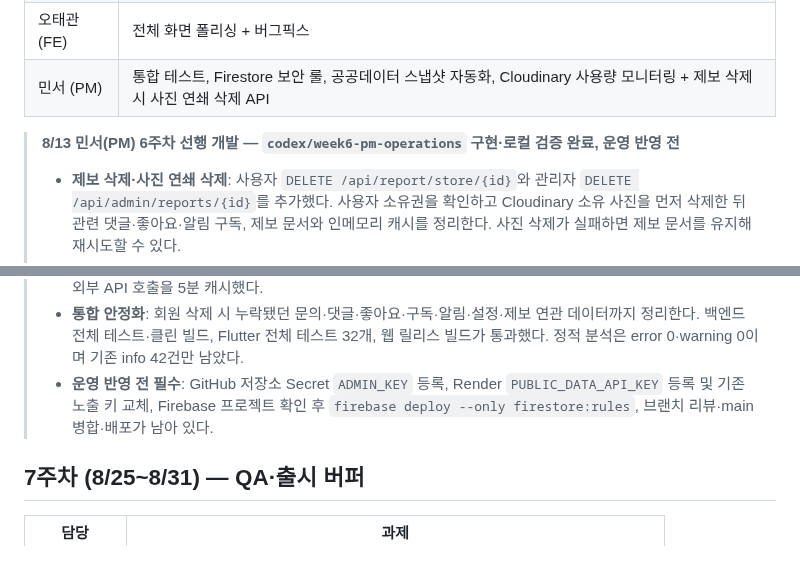
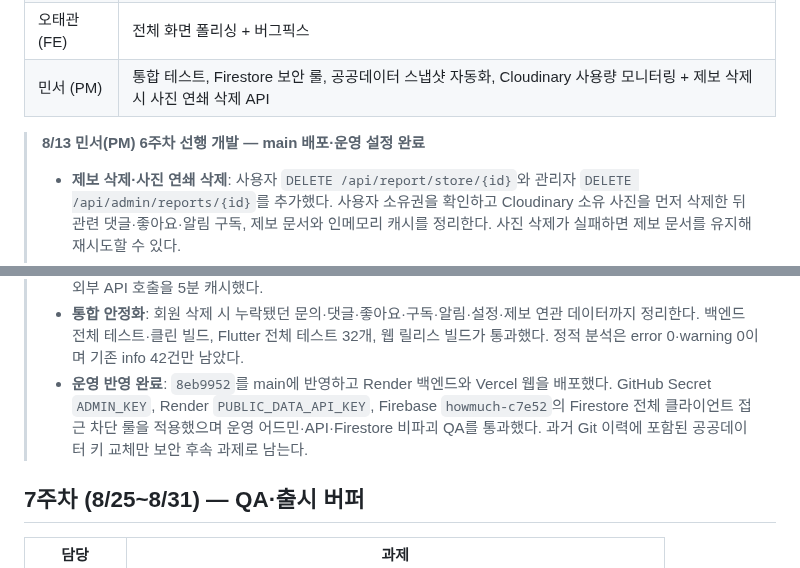
Before and after one commit to Minseo033/howmuch, a Markdown page: docs/WEEKLY_PLAN.md, 2 parts joined by grey strips. Rendered like a GitHub page.

```diff
--- a/docs/WEEKLY_PLAN.md
+++ b/docs/WEEKLY_PLAN.md
@@ -64,14 +64,14 @@
 | 오태관 (FE) | 전체 화면 폴리싱 + 버그픽스 |
 | 민서 (PM) | 통합 테스트, Firestore 보안 룰, 공공데이터 스냅샷 자동화, Cloudinary 사용량 모니터링 + 제보 삭제 시 사진 연쇄 삭제 API |
 
-> **8/13 민서(PM) 6주차 선행 개발 — `codex/week6-pm-operations` 구현·로컬 검증 완료, 운영 반영 전**
+> **8/13 민서(PM) 6주차 선행 개발 — main 배포·운영 설정 완료**
 > - **제보 삭제·사진 연쇄 삭제**: 사용자 `DELETE /api/report/store/{id}`와 관리자 `DELETE /api/admin/reports/{id}`를 추가했다. 사용자 소유권을 확인하고 Cloudinary 소유 사진을 먼저 삭제한 뒤 관련 댓글·좋아요·알림 구독, 제보 문서와 인메모리 캐시를 정리한다. 사진 삭제가 실패하면 제보 문서를 유지해 재시도할 수 있다.
 > - **프론트·어드민 연동**: 내 제보 상세의 삭제 확인 화면을 실제 API에 연결하고 성공한 경우에만 로컬 목록·제보 수를 갱신한다. 웹 어드민은 대기·승인·반려 제보를 모두 삭제할 수 있으며 첨부 사진 삭제 건수를 표시한다.
 > - **Firestore 보안 룰**: Flutter가 Firestore 클라이언트 SDK를 사용하지 않는 현재 구조에 맞춰 직접 읽기·쓰기를 전부 차단하는 룰과 배포 문서를 추가했다. Firebase 프로젝트 오배포 방지를 위해 `.firebaserc`는 커밋하지 않았으며 실제 룰 배포는 프로젝트 확인 후 진행해야 한다.
 > - **공공데이터 스냅샷 자동화**: 운영 캐시를 Firestore 추가 읽기 없이 내려주는 관리자 API, 1만 건·필수 필드 99% 검증 스크립트, 매주 월요일 03:00(KST) 스냅샷 PR을 여는 GitHub Actions를 추가했다. 기존 무인증 `GET /api/public-data/sync`는 제거하고 관리자 `POST`로 변경했으며 API 키 하드코딩을 `PUBLIC_DATA_API_KEY` 환경변수로 옮겼다.
 > - **Cloudinary 모니터링**: 민감 필드를 제외한 사용량만 반환하는 관리자 API와 어드민 대시보드 카드를 추가하고 외부 API 호출을 5분 캐시했다.
 > - **통합 안정화**: 회원 삭제 시 누락됐던 문의·댓글·좋아요·구독·알림·설정·제보 연관 데이터까지 정리한다. 백엔드 전체 테스트·클린 빌드, Flutter 전체 테스트 32개, 웹 릴리스 빌드가 통과했다. 정적 분석은 error 0·warning 0이며 기존 info 42건만 남았다.
-> - **운영 반영 전 필수**: GitHub 저장소 Secret `ADMIN_KEY` 등록, Render `PUBLIC_DATA_API_KEY` 등록 및 기존 노출 키 교체, Firebase 프로젝트 확인 후 `firebase deploy --only firestore:rules`, 브랜치 리뷰·main 병합·배포가 남아 있다.
+> - **운영 반영 완료**: `8eb9952`를 main에 반영하고 Render 백엔드와 Vercel 웹을 배포했다. GitHub Secret `ADMIN_KEY`, Render `PUBLIC_DATA_API_KEY`, Firebase `howmuch-c7e52`의 Firestore 전체 클라이언트 접근 차단 룰을 적용했으며 운영 어드민·API·Firestore 비파괴 QA를 통과했다. 과거 Git 이력에 포함된 공공데이터 키 교체만 보안 후속 과제로 남는다.
 
 ## 7주차 (8/25~8/31) — QA·출시 버퍼
 
```
Also changed, not shown: docs/PROJECT_STATUS.md (+22 -8 lines).
